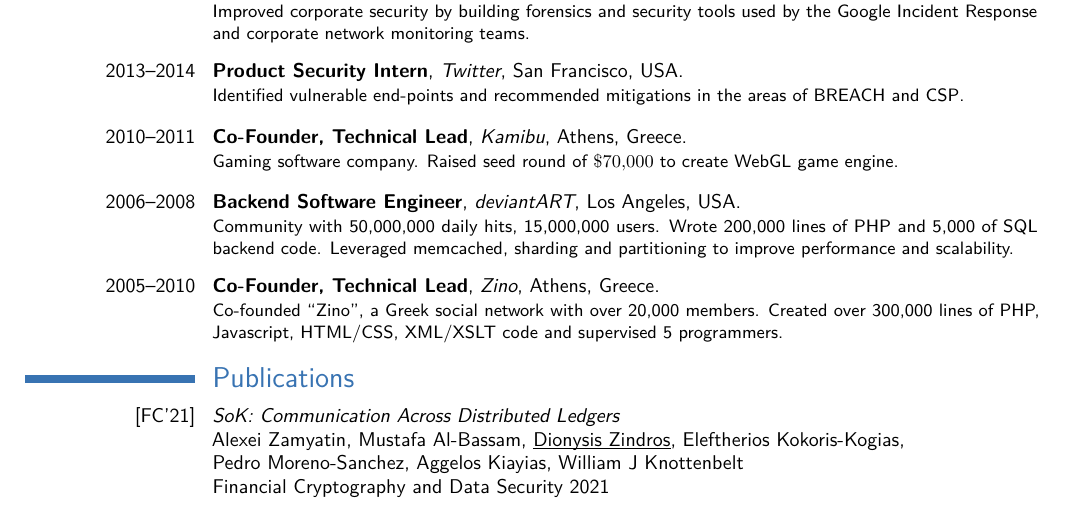
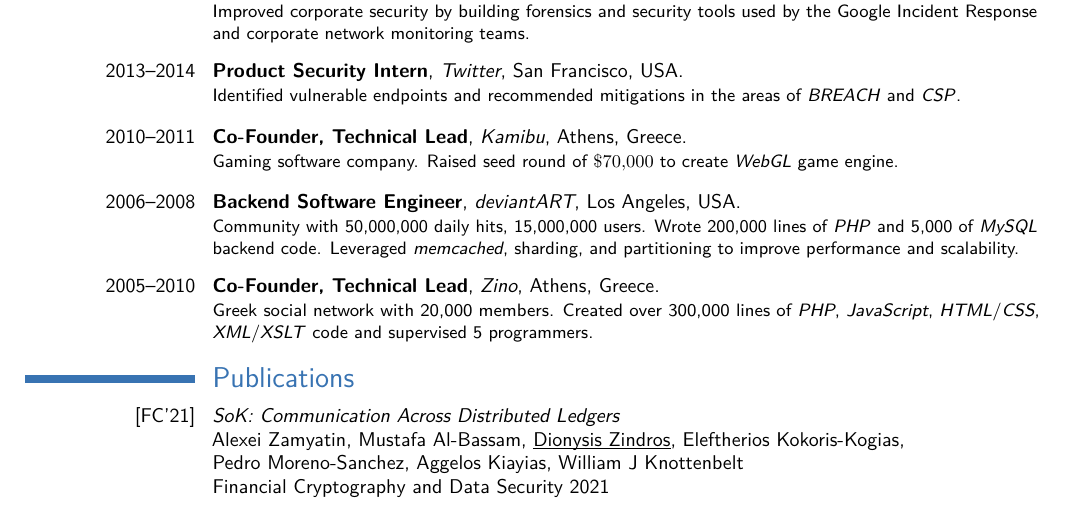
Before and after one commit to dionyziz/cv, a LaTeX CV (cv2.tex): part of page 1 of 3, cut so that both start at the same text. Compiled offline with pdfLaTeX.

Commit message:
Emphasis on technologies

```diff
--- a/cv2.tex
+++ b/cv2.tex
@@ -131,14 +131,14 @@
 \cventry[8pt]{2010--2011}{Co-Founder, Technical Lead}{\href{https://github.com/kamibu/finalengine}{Kamibu}}{Athens}{Greece}{%
 Gaming software company.
 Raised seed round of $\$70{,}000$ to create
-WebGL game engine.% (\href{https://github.com/kamibu/finalengine}{Source}).
+\emph{WebGL} game engine.% (\href{https://github.com/kamibu/finalengine}{Source}).
 %
 }
 \else
 \cventry[8pt]{2010--2011}{Co-Founder, Technical Lead}{\href{https://github.com/kamibu/finalengine}{Kamibu}}{Athens}{Greece}{%
 Gaming start-up.
 Fund-raised a seed round of $\$70{,}000$ to create
-WebGL game.% (\href{https://github.com/kamibu/finalengine}{Source}).
+\emph{WebGL} game.% (\href{https://github.com/kamibu/finalengine}{Source}).
 %
 }
 \fi
@@ -146,15 +146,15 @@
 
 \cventry[8pt]{2006--2008}{Backend Software Engineer}{deviantART}{Los Angeles, USA}{}{%
 Community with 50,000,000 daily hits, 15,000,000 users.
-Wrote 200,000 lines of PHP and 5,000 of SQL backend code.
-Leveraged memcached, sharding and partitioning to improve performance and scalability.
+Wrote 200,000 lines of \emph{PHP} and 5,000 of \emph{MySQL} backend code.
+Leveraged \emph{memcached}, sharding, and partitioning to improve performance and scalability.
 }
 
 \urlstyle{same}
 \iflong
 \cventry[8pt]{2005--2010}{Co-Founder, Technical Lead}{\href{https://github.com/dionyziz/zino}{Zino}}{Athens}{Greece}{%
-Co-founded ``Zino'', a Greek social network with over 20,000 members.
-Created over 300,000 lines of PHP, Javascript, HTML/CSS, XML/XSLT code and supervised 5 programmers.
+Greek social network with 20,000 members.
+Created over 300,000 lines of \emph{PHP}, \emph{JavaScript}, \emph{HTML}/\emph{CSS}, \emph{XML}/\emph{XSLT} code and supervised 5 programmers.
 %\\GitHub Repository: \url{https://github.com/dionyziz/zino}
 }
 \else
```
Also changed, not shown: cv2.tex (2 more changed lines).
